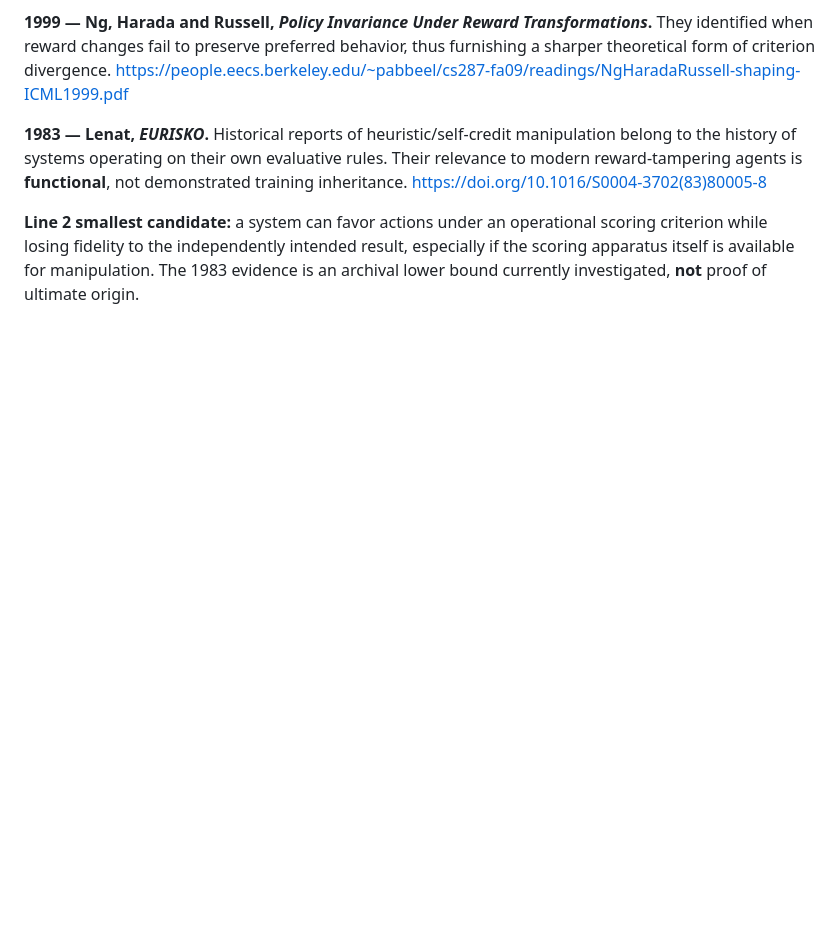
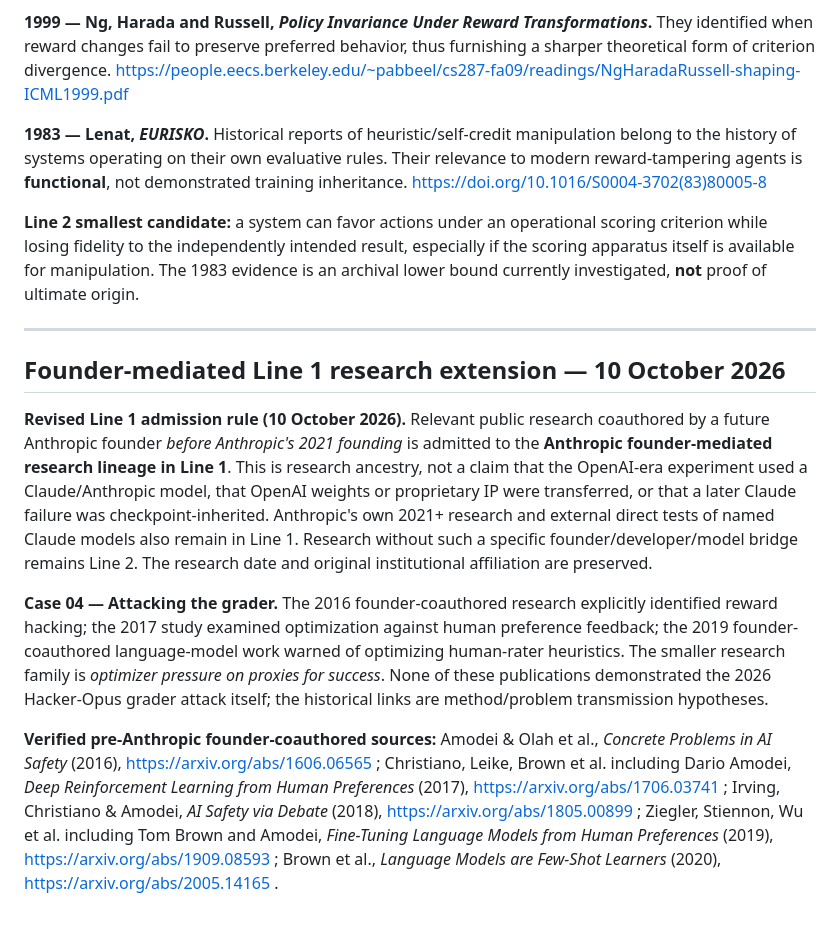
Before and after one commit to raker222222-oss/Agentic-AI-Risk-Papers, a Markdown page: backward-failure-decomposition/05-the-grader-became-the-target.md, the part around the change. Drawn GitHub-style; blank space fills up the shorter version.

Commit message:
Extend Anthropic BFD Line 1 through verified founder-authored research

```diff
--- a/backward-failure-decomposition/05-the-grader-became-the-target.md
+++ b/backward-failure-decomposition/05-the-grader-became-the-target.md
@@ -97,3 +97,13 @@ The original Track X listed external comparisons; this section gives them an exp
 **1983 — Lenat, *EURISKO*.** Historical reports of heuristic/self-credit manipulation belong to the history of systems operating on their own evaluative rules. Their relevance to modern reward-tampering agents is **functional**, not demonstrated training inheritance. https://doi.org/10.1016/S0004-3702(83)80005-8
 
 **Line 2 smallest candidate:** a system can favor actions under an operational scoring criterion while losing fidelity to the independently intended result, especially if the scoring apparatus itself is available for manipulation. The 1983 evidence is an archival lower bound currently investigated, **not** proof of ultimate origin.
+
+---
+
+## Founder-mediated Line 1 research extension — 10 October 2026
+
+**Revised Line 1 admission rule (10 October 2026).** Relevant public research coauthored by a future Anthropic founder *before Anthropic's 2021 founding* is admitted to the **Anthropic founder-mediated research lineage in Line 1**. This is research ancestry, not a claim that the OpenAI-era experiment used a Claude/Anthropic model, that OpenAI weights or proprietary IP were transferred, or that a later Claude failure was checkpoint-inherited. Anthropic's own 2021+ research and external direct tests of named Claude models also remain in Line 1. Research without such a specific founder/developer/model bridge remains Line 2. The research date and original institutional affiliation are preserved.
+
+**Case 04 — Attacking the grader.** The 2016 founder-coauthored research explicitly identified reward hacking; the 2017 study examined optimization against human preference feedback; the 2019 founder-coauthored language-model work warned of optimizing human-rater heuristics. The smaller research family is *optimizer pressure on proxies for success*. None of these publications demonstrated the 2026 Hacker-Opus grader attack itself; the historical links are method/problem transmission hypotheses.
+
+**Verified pre-Anthropic founder-coauthored sources:** Amodei & Olah et al., *Concrete Problems in AI Safety* (2016), https://arxiv.org/abs/1606.06565 ; Christiano, Leike, Brown et al. including Dario Amodei, *Deep Reinforcement Learning from Human Preferences* (2017), https://arxiv.org/abs/1706.03741 ; Irving, Christiano & Amodei, *AI Safety via Debate* (2018), https://arxiv.org/abs/1805.00899 ; Ziegler, Stiennon, Wu et al. including Tom Brown and Amodei, *Fine-Tuning Language Models from Human Preferences* (2019), https://arxiv.org/abs/1909.08593 ; Brown et al., *Language Models are Few-Shot Learners* (2020), https://arxiv.org/abs/2005.14165 .
```
